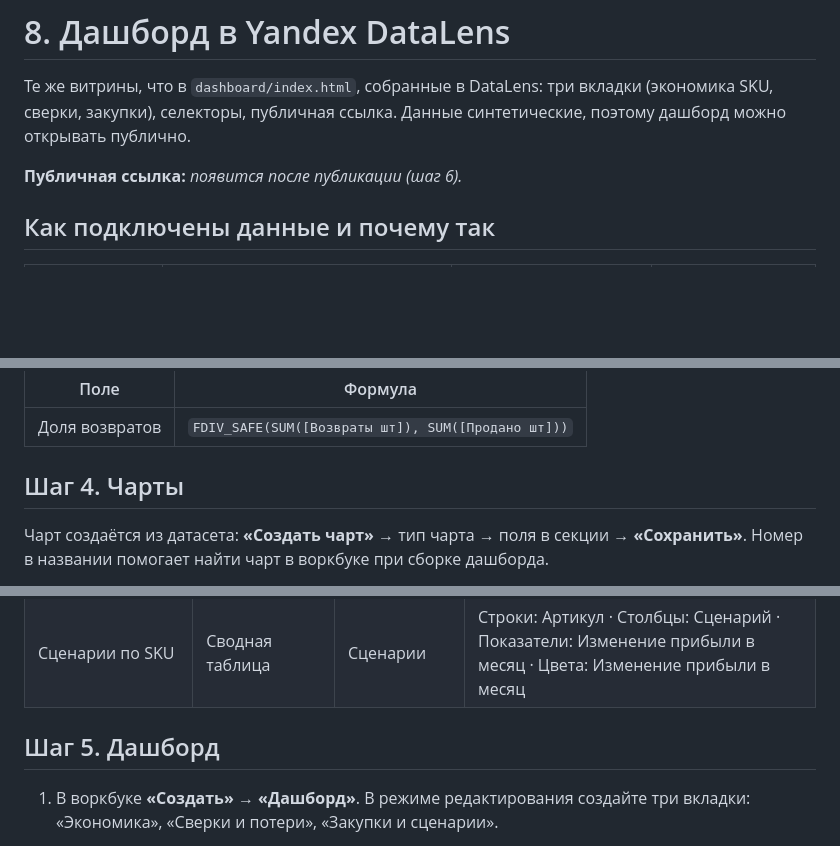
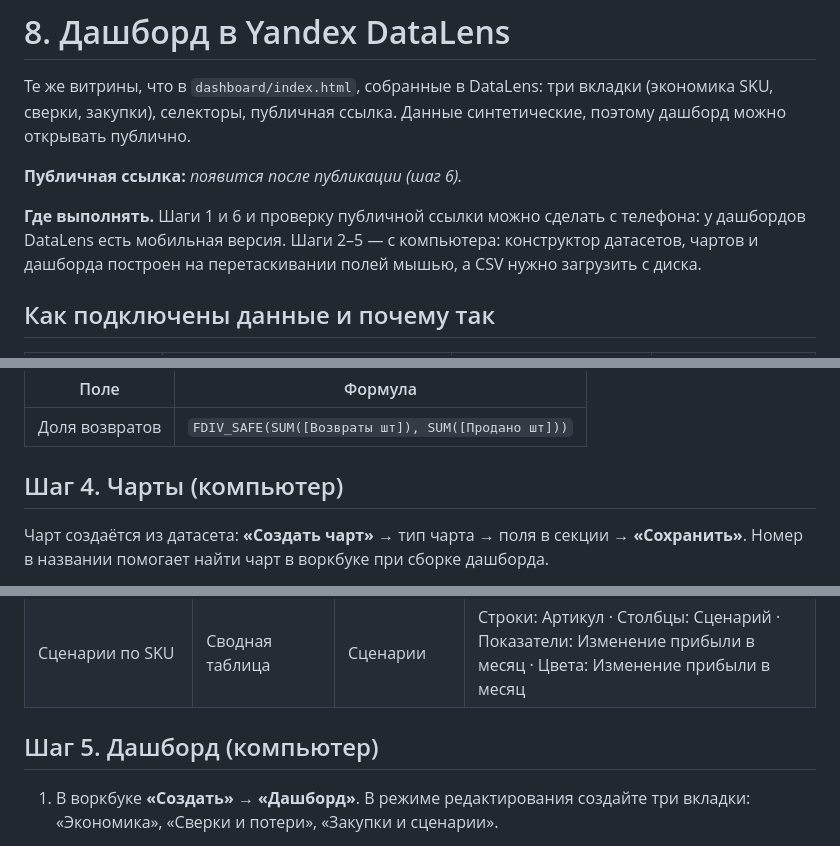
Before and after one commit to IlyaErmolaev1606/ozon-seller-bi, a Markdown page: docs/08_datalens.md, 3 parts joined by grey strips. Rendered like a GitHub page; blank space fills up the shorter version.

```diff
--- a/docs/08_datalens.md
+++ b/docs/08_datalens.md
@@ -5,6 +5,10 @@
 открывать публично.
 
 **Публичная ссылка:** _появится после публикации (шаг 6)._
+
+**Где выполнять.** Шаги 1 и 6 и проверку публичной ссылки можно сделать с телефона: у дашбордов
+DataLens есть мобильная версия. Шаги 2–5 — с компьютера: конструктор датасетов, чартов и дашборда
+построен на перетаскивании полей мышью, а CSV нужно загрузить с диска.
 
 ## Как подключены данные и почему так
 
@@ -103,7 +107,7 @@ make datalens    # витрины → datalens/*.csv
 |---|---|
 | Доля возвратов | `FDIV_SAFE(SUM([Возвраты шт]), SUM([Продано шт]))` |
 
-## Шаг 4. Чарты
+## Шаг 4. Чарты (компьютер)
 
 Чарт создаётся из датасета: **«Создать чарт»** → тип чарта → поля в секции → **«Сохранить»**.
 Номер в названии помогает найти чарт в воркбуке при сборке дашборда.
@@ -156,7 +160,7 @@ make datalens    # витрины → datalens/*.csv
 | Заморожено в излишках | Индикатор | План закупок | Показатель: Излишек по себестоимости |
 | Сценарии по SKU | Сводная таблица | Сценарии | Строки: Артикул · Столбцы: Сценарий · Показатели: Изменение прибыли в месяц · Цвета: Изменение прибыли в месяц |
 
-## Шаг 5. Дашборд
+## Шаг 5. Дашборд (компьютер)
 
 1. В воркбуке **«Создать»** → **«Дашборд»**. В режиме редактирования создайте три вкладки:
    «Экономика», «Сверки и потери», «Закупки и сценарии».
```
Also changed, not shown: other parts of docs/08_datalens.md (+12 -10 lines), README.md (+2 -2 lines).
